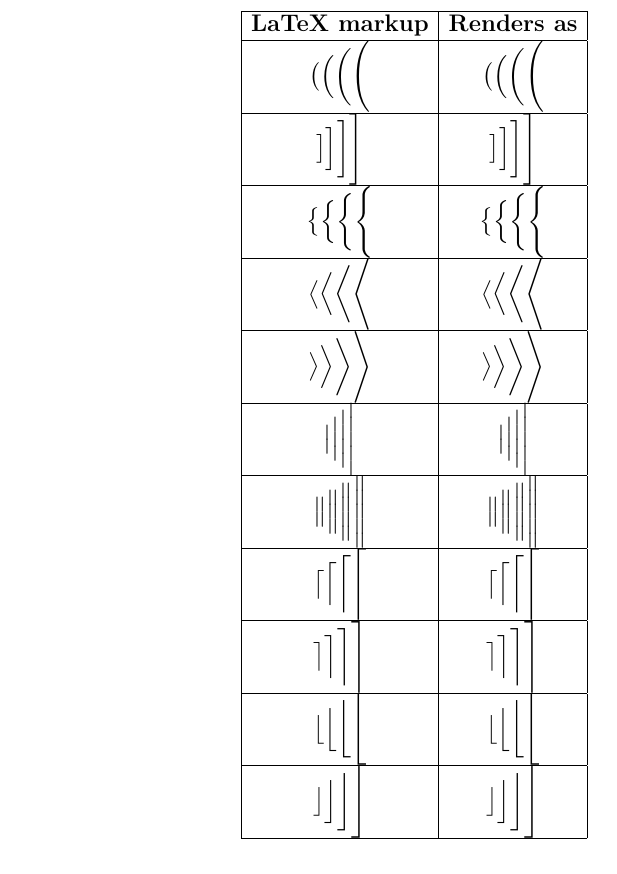
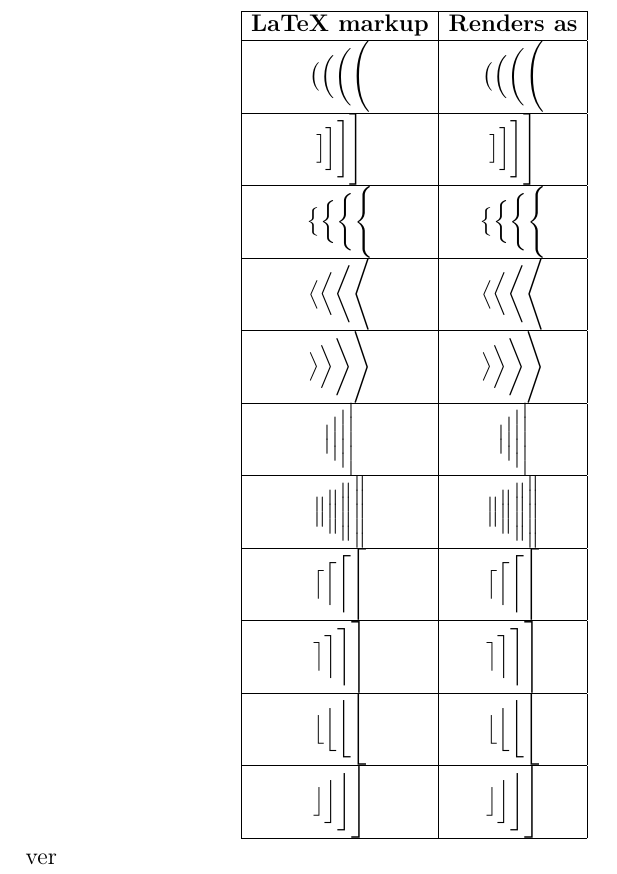
Before and after one commit to mngugi/LaTeX-in-aFew-Minutes, a LaTeX document (Part10/BrackectsandParentheses.tex): part of page 3 of 3, cut so that both start at the same text. Compiled offline with pdfLaTeX.

Commit message:
Update BrackectsandParentheses.tex

```diff
--- a/Part10/BrackectsandParentheses.tex
+++ b/Part10/BrackectsandParentheses.tex
@@ -176,6 +176,6 @@
 	\bigr \rfloor \Bigr \rfloor \biggr \rfloor \Biggr \rfloor \\
 	\hline
 \end{array}
-\]
+\]ver
 
 \end{document}
```
